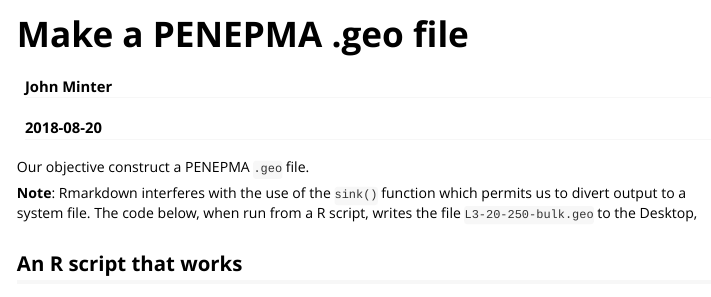
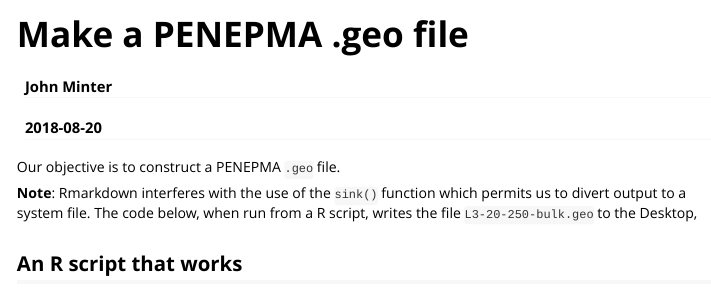
Before and after one commit to jrminter/rpemepma, an R Markdown document (vignettes/make_a_penepma_geo_file.Rmd): the page in a window 1100 px wide, from its top. Rendered offline with R 4.5, knitr and Pandoc, with nearby package versions.

Commit message:
fixed typo in vignette

````diff
--- a/vignettes/make_a_penepma_geo_file.Rmd
+++ b/vignettes/make_a_penepma_geo_file.Rmd
@@ -16,7 +16,7 @@ knitr::opts_chunk$set(
 )
 ```
 
-Our objective construct a PENEPMA `.geo` file.
+Our objective is to construct a PENEPMA `.geo` file.
 
 **Note**: Rmarkdown interferes with the use of the `sink()` function which
 permits us to divert output to a system file. The code below, when run from
````
